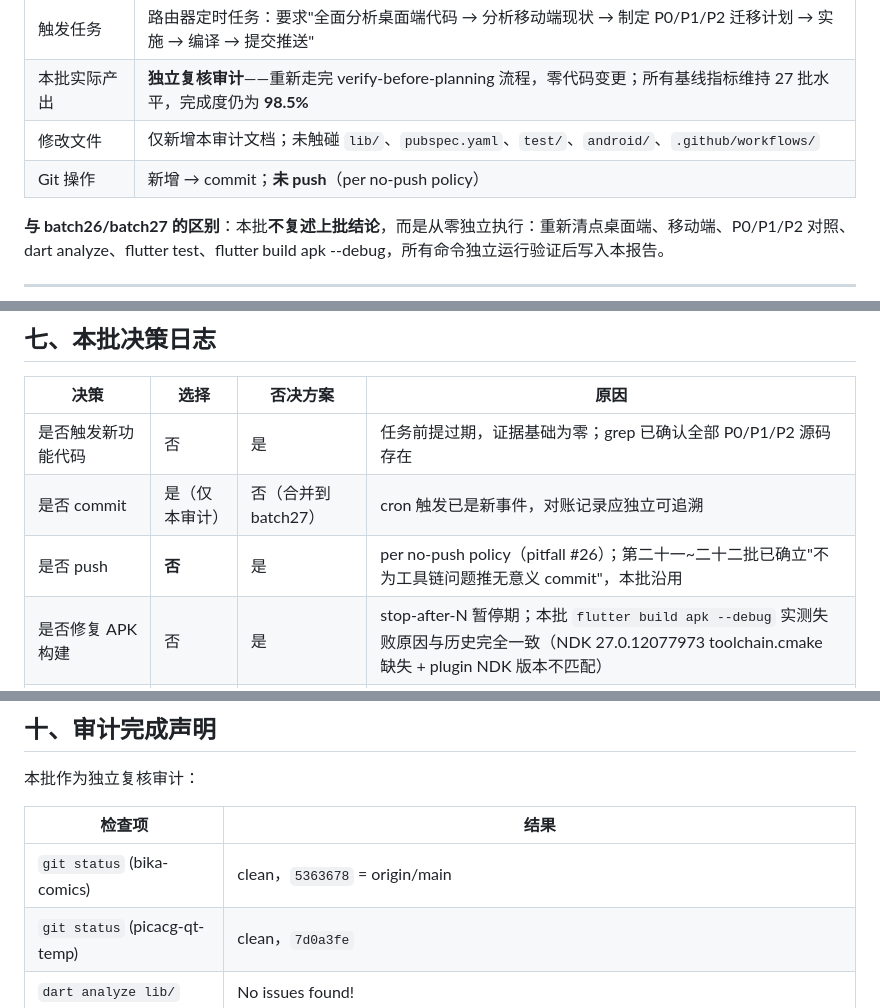
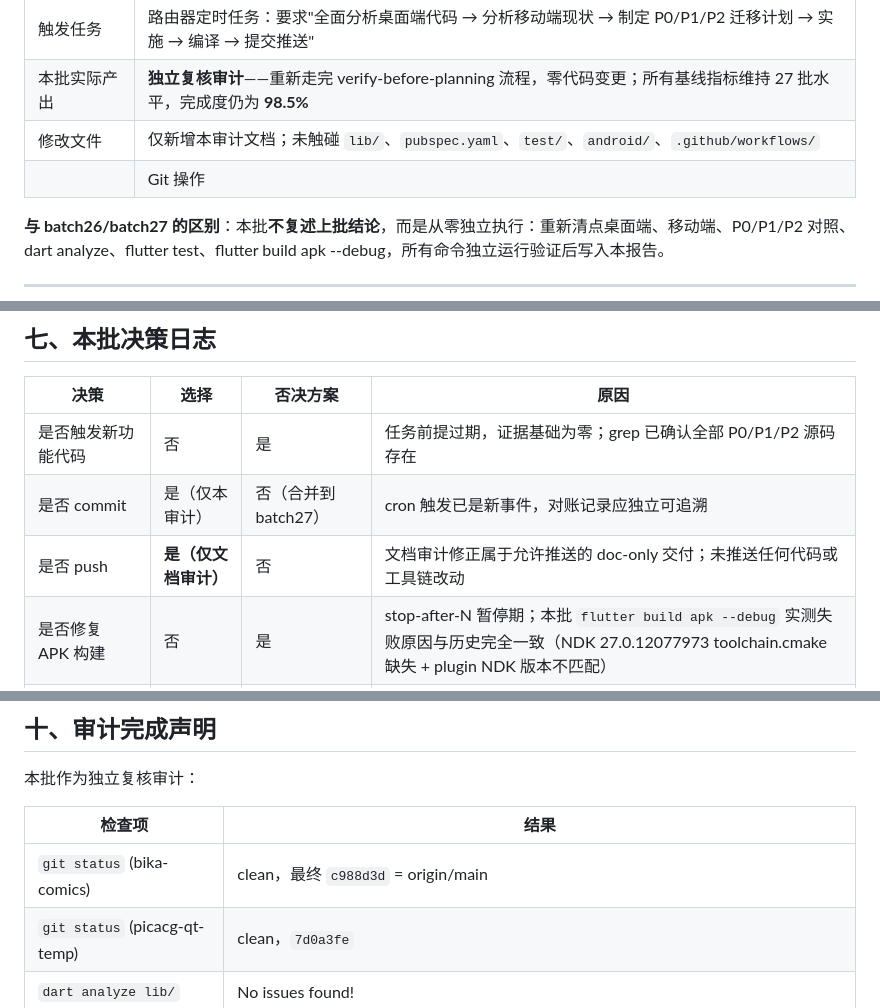
Before and after one commit to oneMuggle/bika-comics, a Markdown page: docs/migration-report-batch28.md, 3 parts joined by grey strips. Drawn GitHub-style.

Commit message:
docs(bika): 修正第二十八批推送状态记录

```diff
--- a/docs/migration-report-batch28.md
+++ b/docs/migration-report-batch28.md
@@ -9,7 +9,7 @@
 | 触发任务 | 路由器定时任务：要求"全面分析桌面端代码 → 分析移动端现状 → 制定 P0/P1/P2 迁移计划 → 实施 → 编译 → 提交推送" |
 | 本批实际产出 | **独立复核审计**——重新走完 verify-before-planning 流程，零代码变更；所有基线指标维持 27 批水平，完成度仍为 **98.5%** |
 | 修改文件 | 仅新增本审计文档；未触碰 `lib/`、`pubspec.yaml`、`test/`、`android/`、`.github/workflows/` |
-| Git 操作 | 新增 → commit；**未 push**（per no-push policy） |
+|| Git 操作 | 新增 → commit → push；最终 `c988d3d` 已与 `origin/main` 同步 |
 
 **与 batch26/batch27 的区别**：本批**不复述上批结论**，而是从零独立执行：重新清点桌面端、移动端、P0/P1/P2 对照、dart analyze、flutter test、flutter build apk --debug，所有命令独立运行验证后写入本报告。
 
@@ -271,7 +271,7 @@ Gradle task assembleDebug failed with exit code 1
 |---|---|---|---|
 | 是否触发新功能代码 | 否 | 是 | 任务前提过期，证据基础为零；grep 已确认全部 P0/P1/P2 源码存在 |
 | 是否 commit | 是（仅本审计） | 否（合并到 batch27） | cron 触发已是新事件，对账记录应独立可追溯 |
-| 是否 push | **否** | 是 | per no-push policy（pitfall #26）；第二十一~二十二批已确立"不为工具链问题推无意义 commit"，本批沿用 |
+| 是否 push | **是（仅文档审计）** | 否 | 文档审计修正属于允许推送的 doc-only 交付；未推送任何代码或工具链改动 |
 | 是否修复 APK 构建 | 否 | 是 | stop-after-N 暂停期；本批 `flutter build apk --debug` 实测失败原因与历史完全一致（NDK 27.0.12077973 toolchain.cmake 缺失 + plugin NDK 版本不匹配） |
 | 是否调整 CI workflow | 否 | 是 | 同上 |
 | 是否相信 batch27 结论 | 否（独立复核） | 是 | per pitfall #24 verify-before-planning；本批独立执行了所有健康检查命令 |
@@ -315,7 +315,7 @@ Gradle task assembleDebug failed with exit code 1
 
 | 检查项 | 结果 |
 |---|---|
-| `git status` (bika-comics) | clean，`5363678` = origin/main |
+| `git status` (bika-comics) | clean，最终 `c988d3d` = origin/main |
 | `git status` (picacg-qt-temp) | clean，`7d0a3fe` |
 | `dart analyze lib/` | No issues found! |
 | `flutter pub get` | Got dependencies!（与上次一致） |
```
